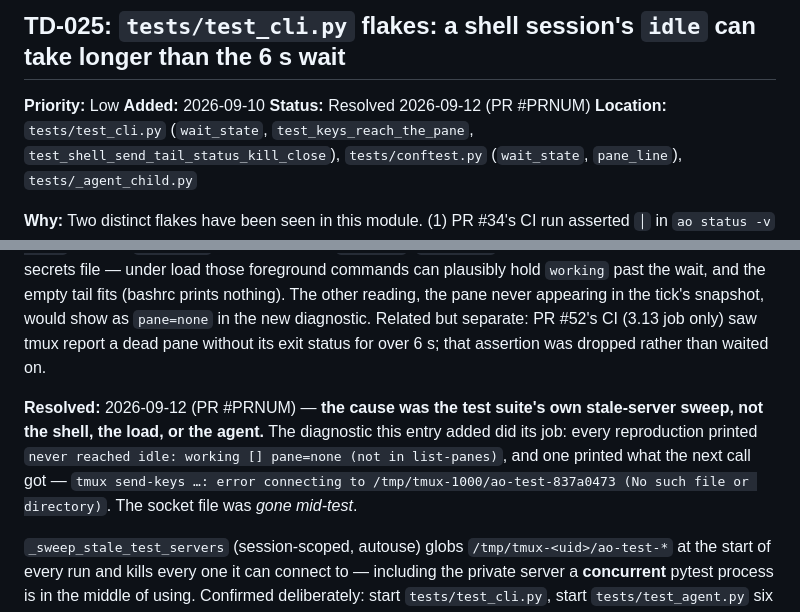
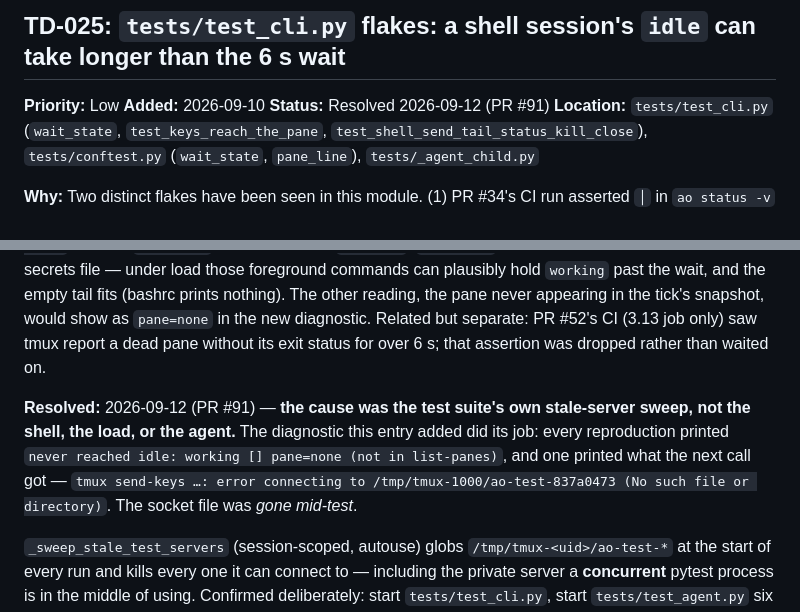
Before and after one commit to eyecantell/agentorc, a Markdown page: docs/technical_debt_archive.md, 2 parts joined by grey strips. Rendered like a GitHub page.

Commit message:
TD-025: name the PR in the archived entry
Co-Authored-By: Claude Opus 5 <noreply@anthropic.com>
Claude-Session: https://claude.ai/code/session_01B24tGnGgdzNgKhf37h53Yp

```diff
--- a/docs/technical_debt_archive.md
+++ b/docs/technical_debt_archive.md
@@ -368,12 +368,12 @@ Also landed: `previous_run` on the record; the refusal carries `holder`, `holder
 
 **Priority:** Low
 **Added:** 2026-09-10
-**Status:** Resolved 2026-09-12 (PR #PRNUM)
+**Status:** Resolved 2026-09-12 (PR #91)
 **Location:** `tests/test_cli.py` (`wait_state`, `test_keys_reach_the_pane`, `test_shell_send_tail_status_kill_close`), `tests/conftest.py` (`wait_state`, `pane_line`), `tests/_agent_child.py`
 
 **Why:** Two distinct flakes have been seen in this module. (1) PR #34's CI run asserted `│` in `ao status -v` before the tick had refreshed the record's tail — fixed in PR #42 by waiting for the tail first. (2) 2026-09-10, one failure in 65 local runs of the module (a Sonnet review was running the suite concurrently, three samscrape workers were on the box): `test_keys_reach_the_pane` — `ao-…-keys never reached idle: working []` after 6 s. A 150-iteration probe of the same create → idle path against a child agent on an idle box measured no start over 1 s, so it is load-sensitive, not deterministic. The shell adapter says `idle` only when `pane_current_command` is a shell name; `ao shell` starts the person's login shell (tmux `default-shell`), whose `~/.bashrc` on kmaster runs `lesspipe`, `dircolors`, bash-completion and a sourced secrets file — under load those foreground commands can plausibly hold `working` past the wait, and the empty tail fits (bashrc prints nothing). The other reading, the pane never appearing in the tick's snapshot, would show as `pane=none` in the new diagnostic. Related but separate: PR #52's CI (3.13 job only) saw tmux report a dead pane without its exit status for over 6 s; that assertion was dropped rather than waited on.
 
-**Resolved:** 2026-09-12 (PR #PRNUM) — **the cause was the test suite's own stale-server sweep, not the shell, the load, or the agent.** The diagnostic this entry added did its job: every reproduction printed `never reached idle: working [] pane=none (not in list-panes)`, and one printed what the next call got — `tmux send-keys …: error connecting to /tmp/tmux-1000/ao-test-837a0473 (No such file or directory)`. The socket file was *gone mid-test*.
+**Resolved:** 2026-09-12 (PR #91) — **the cause was the test suite's own stale-server sweep, not the shell, the load, or the agent.** The diagnostic this entry added did its job: every reproduction printed `never reached idle: working [] pane=none (not in list-panes)`, and one printed what the next call got — `tmux send-keys …: error connecting to /tmp/tmux-1000/ao-test-837a0473 (No such file or directory)`. The socket file was *gone mid-test*.
 
 `_sweep_stale_test_servers` (session-scoped, autouse) globs `/tmp/tmux-<uid>/ao-test-*` at the start of every run and kills every one it can connect to — including the private server a **concurrent** pytest process is in the middle of using. Confirmed deliberately: start `tests/test_cli.py`, start `tests/test_agent.py` six seconds later, and the first run fails with exactly this signature (it did, first try; the same two runs pass every time after the fix). That is the flake's whole shape — a "load-sensitive" failure that only ever appeared when *another suite was running beside this one*: flake (2) of this entry was seen while a Sonnet review ran the suite, and both of TD-033's were one run of mine beside one of a reviewer's.
 
```
